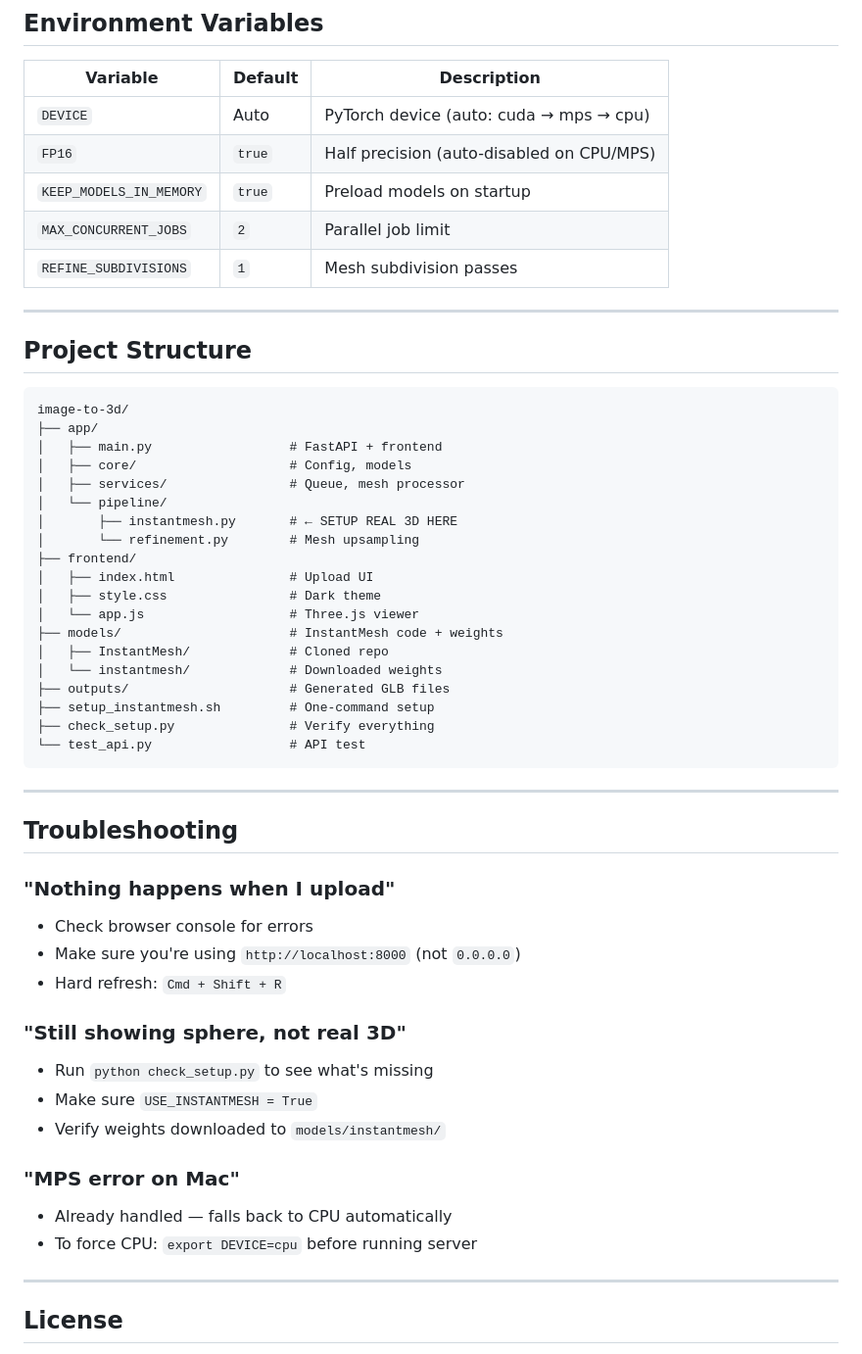
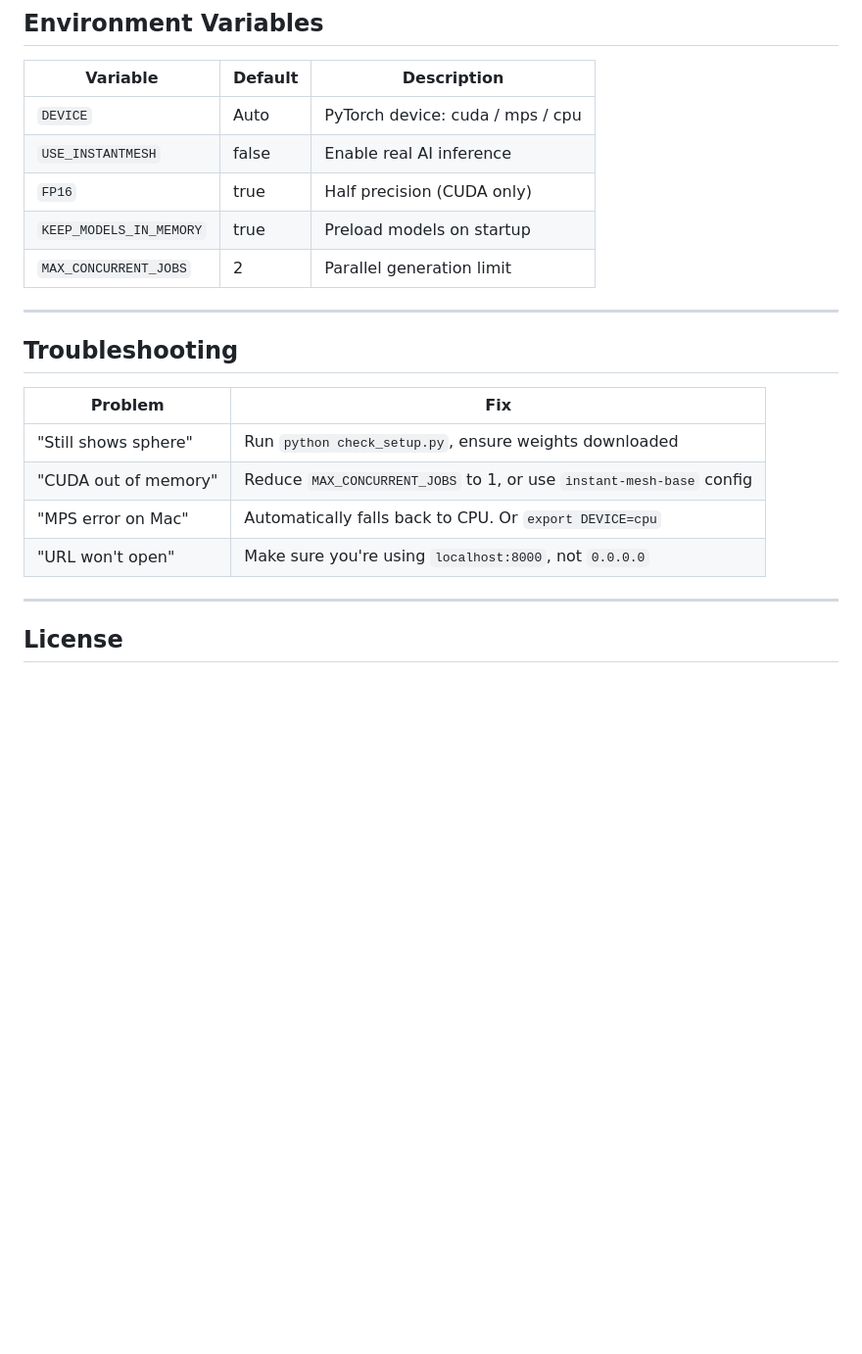
Before and after one commit to srivtx/img-to-3d, a Markdown page: README.md, the part around one of its changes. Shown at 98% size. GitHub-like rendering; blank space fills up the shorter version.

````diff
--- a/README.md
+++ b/README.md
@@ -141,55 +125,22 @@ curl "http://localhost:8000/jobs/{job_id}"
 
 | Variable | Default | Description |
 |----------|---------|-------------|
-| `DEVICE` | Auto | PyTorch device (auto: cuda → mps → cpu) |
-| `FP16` | `true` | Half precision (auto-disabled on CPU/MPS) |
-| `KEEP_MODELS_IN_MEMORY` | `true` | Preload models on startup |
-| `MAX_CONCURRENT_JOBS` | `2` | Parallel job limit |
-| `REFINE_SUBDIVISIONS` | `1` | Mesh subdivision passes |
-
----
-
-## Project Structure
-
-```
-image-to-3d/
-├── app/
-│   ├── main.py                  # FastAPI + frontend
-│   ├── core/                    # Config, models
-│   ├── services/                # Queue, mesh processor
-│   └── pipeline/
-│       ├── instantmesh.py       # ← SETUP REAL 3D HERE
-│       └── refinement.py        # Mesh upsampling
-├── frontend/
-│   ├── index.html               # Upload UI
-│   ├── style.css                # Dark theme
-│   └── app.js                   # Three.js viewer
-├── models/                      # InstantMesh code + weights
-│   ├── InstantMesh/             # Cloned repo
-│   └── instantmesh/             # Downloaded weights
-├── outputs/                     # Generated GLB files
-├── setup_instantmesh.sh         # One-command setup
-├── check_setup.py               # Verify everything
-└── test_api.py                  # API test
-```
+| `DEVICE` | Auto | PyTorch device: cuda / mps / cpu |
+| `USE_INSTANTMESH` | false | Enable real AI inference |
+| `FP16` | true | Half precision (CUDA only) |
+| `KEEP_MODELS_IN_MEMORY` | true | Preload models on startup |
+| `MAX_CONCURRENT_JOBS` | 2 | Parallel generation limit |
 
 ---
 
 ## Troubleshooting
 
-### "Nothing happens when I upload"
-- Check browser console for errors
-- Make sure you're using `http://localhost:8000` (not `0.0.0.0`)
-- Hard refresh: `Cmd + Shift + R`
-
-### "Still showing sphere, not real 3D"
-- Run `python check_setup.py` to see what's missing
-- Make sure `USE_INSTANTMESH = True`
-- Verify weights downloaded to `models/instantmesh/`
-
-### "MPS error on Mac"
-- Already handled — falls back to CPU automatically
-- To force CPU: `export DEVICE=cpu` before running server
+| Problem | Fix |
+|---------|-----|
+| "Still shows sphere" | Run `python check_setup.py`, ensure weights downloaded |
+| "CUDA out of memory" | Reduce `MAX_CONCURRENT_JOBS` to 1, or use `instant-mesh-base` config |
+| "MPS error on Mac" | Automatically falls back to CPU. Or `export DEVICE=cpu` |
+| "URL won't open" | Make sure you're using `localhost:8000`, not `0.0.0.0` |
 
 ---
 
````
Also changed, not shown: other parts of README.md (+88 -104 lines).
